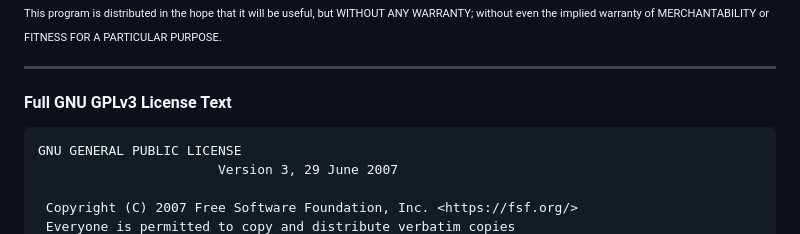
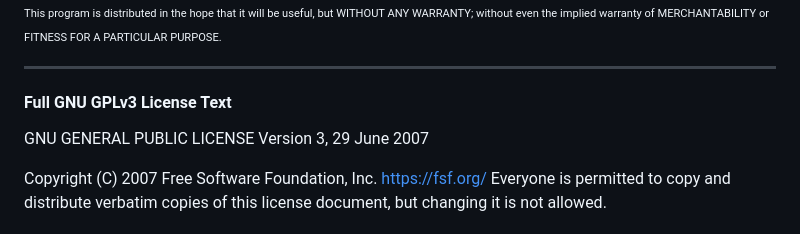
Before and after one commit to m33k-t3ch/m33k-x-flasher, a Markdown page: LICENSE.md, the part around one of its changes. Drawn GitHub-style.

Commit message:
Render full GPLv3 text as normal license content

````diff
--- a/LICENSE.md
+++ b/LICENSE.md
@@ -67,7 +67,6 @@ This program is distributed in the hope that it will be useful, but WITHOUT ANY
 
 #### Full GNU GPLv3 License Text
 
-```text
 GNU GENERAL PUBLIC LICENSE
                        Version 3, 29 June 2007
 
````
Also changed, not shown: other parts of LICENSE.md (+0 -1 lines).
